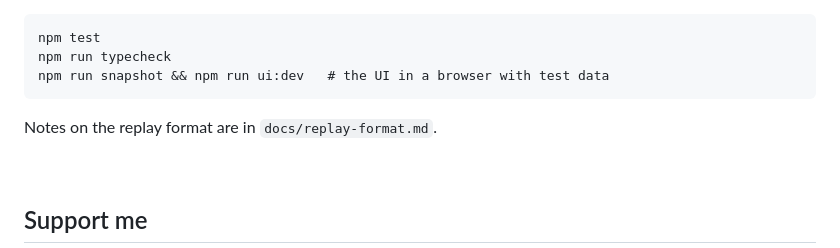
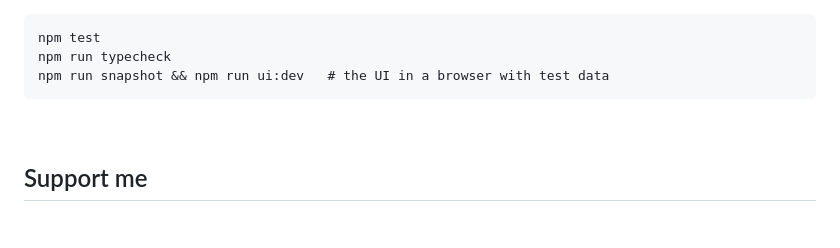
Before and after one commit to himetau/stratas, a Markdown page: README.md, the part around the change. Drawn GitHub-style; folded sections open; blank space fills up the shorter version.

Commit message:
drop replay format notes

````diff
--- a/README.md
+++ b/README.md
@@ -130,8 +130,6 @@ npm run typecheck
 npm run snapshot && npm run ui:dev   # the UI in a browser with test data
 ```
 
-Notes on the replay format are in `docs/replay-format.md`.
-
 </details>
 
 <br>
````
Also changed, not shown: docs/replay-format.md (deleted, +0 -114 lines).
